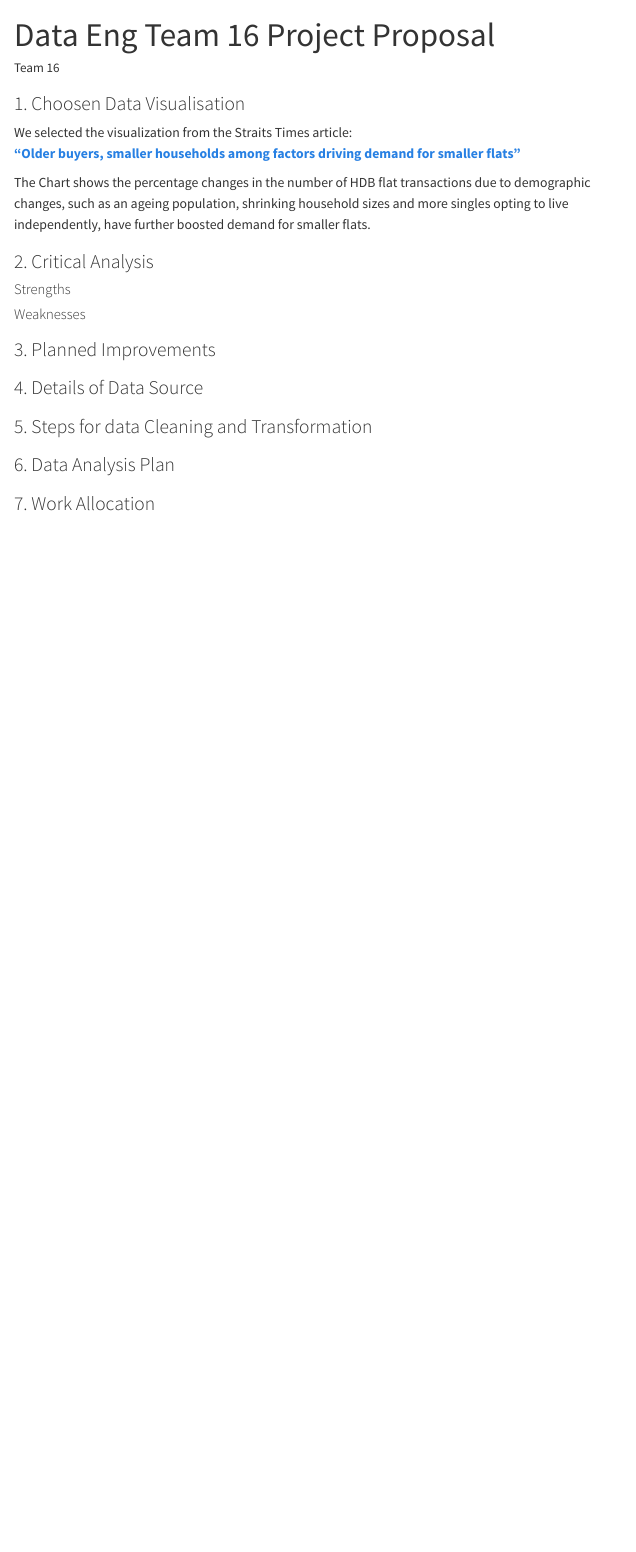
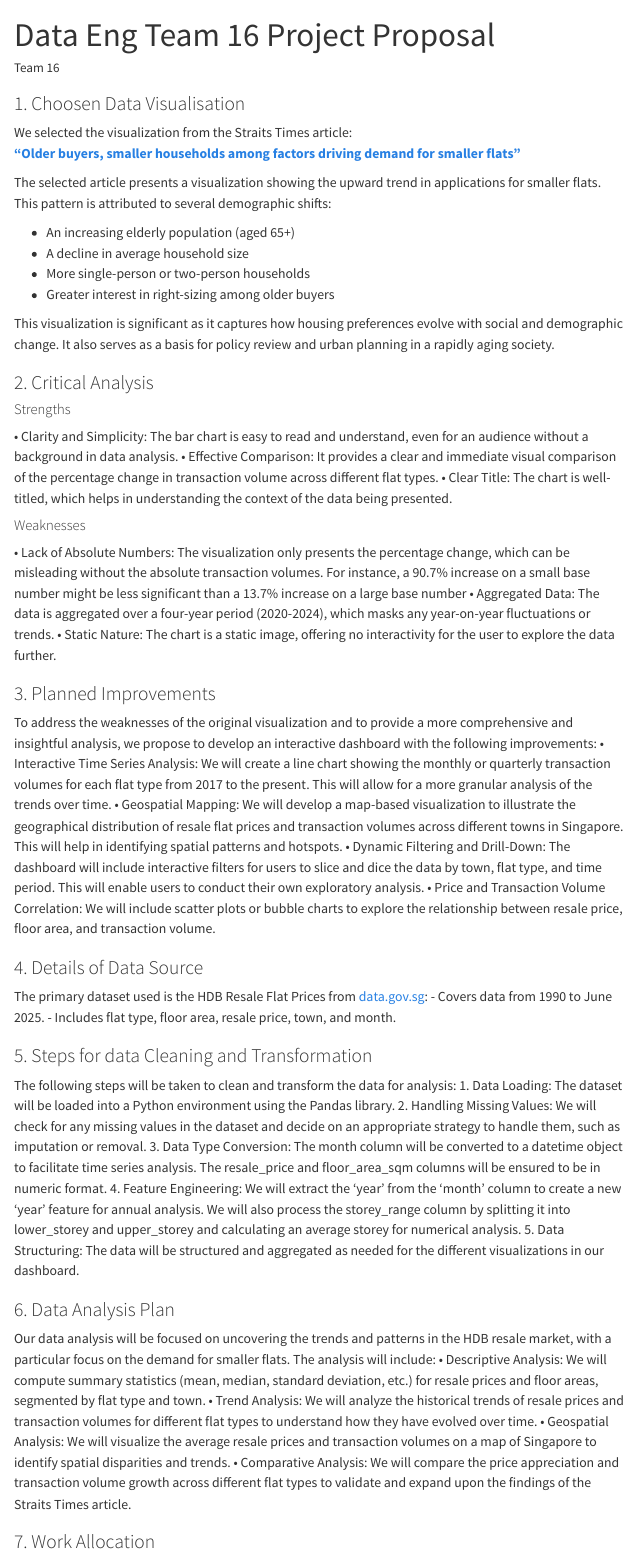
Before and after one commit to Tuna0307/data-eng-team16.github.io, a Quarto document (index.qmd): the page in a window 1100 px wide, from its top. Rendered offline with R 4.5, knitr and Pandoc in place of Quarto, with nearby package versions; menus at the side of the page are left out.

Commit message:
proposal

```diff
--- a/index.qmd
+++ b/index.qmd
@@ -10,25 +10,55 @@ editor: visual
 We selected the visualization from the Straits Times article:\
 [**“Older buyers, smaller households among factors driving demand for smaller flats”**](https://www.straitstimes.com/singapore/older-buyers-smaller-households-among-factors-driving-demand-for-smaller-flats)
 
-The Chart shows the percentage changes in the number of HDB flat transactions due to demographic changes, such as an ageing population, shrinking household sizes and more singles opting to live independently, have further boosted demand for smaller flats.
+The selected article presents a visualization showing the upward trend in applications for smaller flats. This pattern is attributed to several demographic shifts:
+
+-   An increasing elderly population (aged 65+)
+-   A decline in average household size
+-   More single-person or two-person households
+-   Greater interest in right-sizing among older buyers
+
+This visualization is significant as it captures how housing preferences evolve with social and demographic change. It also serves as a basis for policy review and urban planning in a rapidly aging society.
 
 ### 2. Critical Analysis
 
 #### Strengths
 
+• Clarity and Simplicity: The bar chart is easy to read and understand, even for an audience without a background in data analysis.
+• Effective Comparison: It provides a clear and immediate visual comparison of the percentage change in transaction volume across different flat types.
+• Clear Title: The chart is well-titled, which helps in understanding the context of the data being presented.
+
 #### Weaknesses
 
+• Lack of Absolute Numbers: The visualization only presents the percentage change, which can be misleading without the absolute transaction volumes. For instance, a 90.7% increase on a small base number might be less significant than a 13.7% increase on a large base number
+• Aggregated Data: The data is aggregated over a four-year period (2020-2024), which masks any year-on-year fluctuations or trends.
+• Static Nature: The chart is a static image, offering no interactivity for the user to explore the data further.
 
 ### 3. Planned Improvements
 
+To address the weaknesses of the original visualization and to provide a more comprehensive and insightful analysis, we propose to develop an interactive dashboard with the following improvements:
+• Interactive Time Series Analysis: We will create a line chart showing the monthly or quarterly transaction volumes for each flat type from 2017 to the present. This will allow for a more granular analysis of the trends over time.
+• Geospatial Mapping: We will develop a map-based visualization to illustrate the geographical distribution of resale flat prices and transaction volumes across different towns in Singapore. This will help in identifying spatial patterns and hotspots.
+• Dynamic Filtering and Drill-Down: The dashboard will include interactive filters for users to slice and dice the data by town, flat type, and time period. This will enable users to conduct their own exploratory analysis. • Price and Transaction Volume Correlation: We will include scatter plots or bubble charts to explore the relationship between resale price, floor area, and transaction volume.
 
 ### 4. Details of Data Source
 
+The primary dataset used is the HDB Resale Flat Prices from [data.gov.sg](https://data.gov.sg/collections/189/view): - Covers data from 1990 to June 2025. - Includes flat type, floor area, resale price, town, and month.
 
 ### 5. Steps for data Cleaning and Transformation
 
+The following steps will be taken to clean and transform the data for analysis:
+1. Data Loading: The dataset will be loaded into a Python environment using the Pandas library.
+2. Handling Missing Values: We will check for any missing values in the dataset and decide on an appropriate strategy to handle them, such as imputation or removal.
+3. Data Type Conversion: The month column will be converted to a datetime object to facilitate time series analysis. The resale_price and floor_area_sqm columns will be ensured to be in numeric format.
+4. Feature Engineering: We will extract the 'year' from the 'month' column to create a new 'year' feature for annual analysis. We will also process the storey_range column by splitting it into lower_storey and upper_storey and calculating an average storey for numerical analysis.
+5. Data Structuring: The data will be structured and aggregated as needed for the different visualizations in our dashboard.
 
 ### 6. Data Analysis Plan
 
+Our data analysis will be focused on uncovering the trends and patterns in the HDB resale market, with a particular focus on the demand for smaller flats. The analysis will include:
+• Descriptive Analysis: We will compute summary statistics (mean, median, standard deviation, etc.) for resale prices and floor areas, segmented by flat type and town.
+• Trend Analysis: We will analyze the historical trends of resale prices and transaction volumes for different flat types to understand how they have evolved over time.
+• Geospatial Analysis: We will visualize the average resale prices and transaction volumes on a map of Singapore to identify spatial disparities and trends.
+• Comparative Analysis: We will compare the price appreciation and transaction volume growth across different flat types to validate and expand upon the findings of the Straits Times article.
 
 ### 7. Work Allocation
```
Also changed, not shown: 1 other file.
